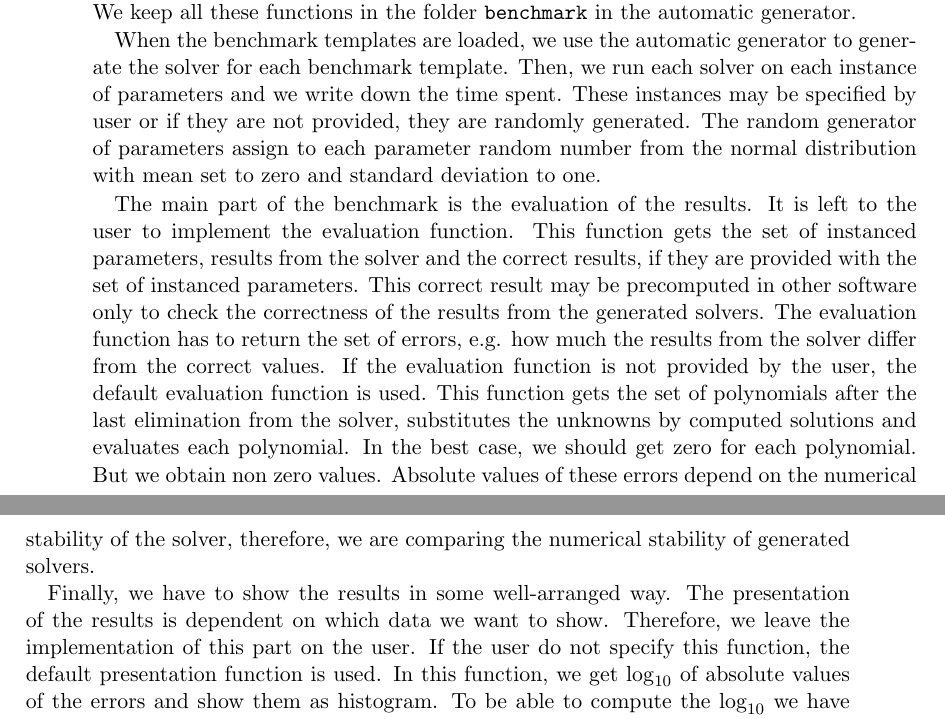
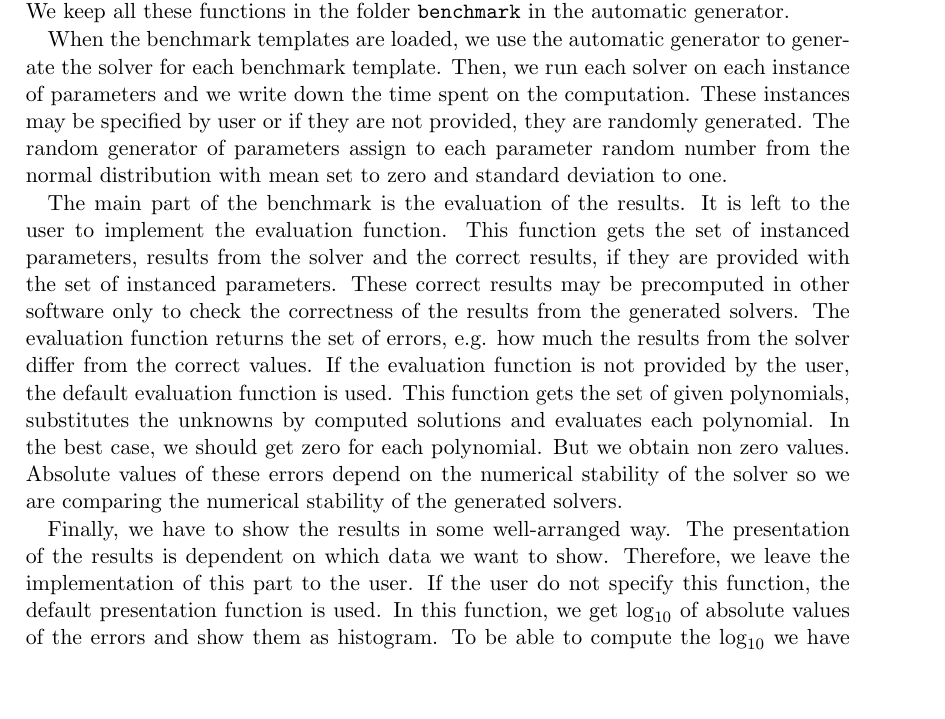
Before and after one commit to PavelTrutman/Minimal-Problem-Solver-Generator, a LaTeX thesis (thesis.tex, which reads automatic-generator.tex): two parts of pages 35 and 36 of 41 before the commit and part of page 36 of 41 after it, the two joined at a grey line, cut so that both start at the same text, the shorter picture padded with empty space. Compiled offline with pdfLaTeX.

Commit message:
Benchmark text corrected.

```diff
--- a/automatic-generator.tex
+++ b/automatic-generator.tex
@@ -195,10 +192,3 @@ At the beginning, we have to load the definition of the minimal problem for whic
-Next, we load the benchmark templates. A benchmark template is a set of settings of the automatic generator that will be used to generate a solver. For example, if we want to compare one elimination and multiple elimination solvers, we will have two benchmark templates. In the first one, the settings will be set to generate one elimination solver, in the second one, the generation of multiple elimination solver will be set. We store a set of benchmark templates which are related to each other in one MATLAB function. In the example above, we will have both of the templates in one function called \textit{bench\_elimination}. Another example can be, that benchmark templates for benchmarking the polynomial generation method, i.e. if the $F_4$ method is better that the systematic method, will be in one function called \textit{bench\_polynomialGenerator}. We keep all these functions in the folder \texttt{benchmark} in the automatic generator.
-
-When the benchmark templates are loaded, we use the automatic generator to generate the solver for each benchmark template. Then, we run each solver on each instance of parameters and we write down the time spent. These instances may be specified by user or if they are not provided, they are randomly generated. The random generator of parameters assign to each parameter random number from the normal distribution with mean set to zero and standard deviation to one.
-
-The main part of the benchmark is the evaluation of the results. It is left to the user to implement the evaluation function. This function gets the set of instanced parameters, results from the solver and the correct results, if they are provided with the set of instanced parameters. This correct result may be precomputed in other software only to check the correctness of the results from the generated solvers. The evaluation function has to return the set of errors, e.g. how much the results from the solver differ from the correct values. If the evaluation function is not provided by the user, the default evaluation function is used. This function gets the set of polynomials after the last elimination from the solver, substitutes the unknowns by computed solutions and evaluates each polynomial. In the best case, we should get zero for each polynomial. But we obtain non zero values. Absolute values of these errors depend on the numerical stability of the solver, therefore, we are comparing the numerical stability of generated solvers.
-
-Finally, we have to show the results in some well-arranged way. The presentation of the results is dependent on which data we want to show. Therefore, we leave the implementation of this part on the user. If the user do not specify this function, the default presentation function is used. In this function, we get $\log_{10}$ of absolute values of the errors and show them as histogram. To be able to compute the $\log_{10}$ we have to remove all zero values from the set of errors. We also print the percentage of zero errors amongs all errors.
 
 \begin{figure}[ht]
   \centering
@@ -209,3 +199,12 @@ Finally, we have to show the results in some well-arranged way. The presentation
   \label{autogen:benchmark}
 \end{figure}
 
+At the beginning, we have to load the definition of the minimal problem for which we want to generate the solver. These definitions are the same as described in the section \ref{subsec:MinimalProblemDefinition}.
+
+Next, we load the benchmark templates. A benchmark template is a set of settings of the automatic generator that will be used to generate a solver. For example, if we want to compare one elimination and multiple elimination solvers, we will have two benchmark templates. In the first one, the settings will be set to generate one elimination solver, in the second one, the generation of multiple elimination solver will be set. We store a set of benchmark templates which are related to each other in one MATLAB function. In the example above, we will have both of the templates in one function called \textit{bench\_elimination}. Another example can be, that benchmark templates for benchmarking the polynomial generation method, i.e. if the $F_4$ method is better that the systematic method, will be in one function called \textit{bench\_polynomialGenerator}. We keep all these functions in the folder \texttt{benchmark} in the automatic generator.
+
+When the benchmark templates are loaded, we use the automatic generator to generate the solver for each benchmark template. Then, we run each solver on each instance of parameters and we write down the time spent on the computation. These instances may be specified by user or if they are not provided, they are randomly generated. The random generator of parameters assign to each parameter random number from the normal distribution with mean set to zero and standard deviation to one.
+
+The main part of the benchmark is the evaluation of the results. It is left to the user to implement the evaluation function. This function gets the set of instanced parameters, results from the solver and the correct results, if they are provided with the set of instanced parameters. These correct results may be precomputed in other software only to check the correctness of the results from the generated solvers. The evaluation function returns the set of errors, e.g. how much the results from the solver differ from the correct values. If the evaluation function is not provided by the user, the default evaluation function is used. This function gets the set of given polynomials, substitutes the unknowns by computed solutions and evaluates each polynomial. In the best case, we should get zero for each polynomial. But we obtain non zero values. Absolute values of these errors depend on the numerical stability of the solver so we are comparing the numerical stability of the generated solvers.
+
+Finally, we have to show the results in some well-arranged way. The presentation of the results is dependent on which data we want to show. Therefore, we leave the implementation of this part to the user. If the user do not specify this function, the default presentation function is used. In this function, we get $\log_{10}$ of absolute values of the errors and show them as histogram. To be able to compute the $\log_{10}$ we have to remove all zero values from the set of errors. We also print the percentage of zero errors amongs all errors.
```
Also changed, not shown: thesis.pdf, automatic-generator.tex (10 more changed lines).
